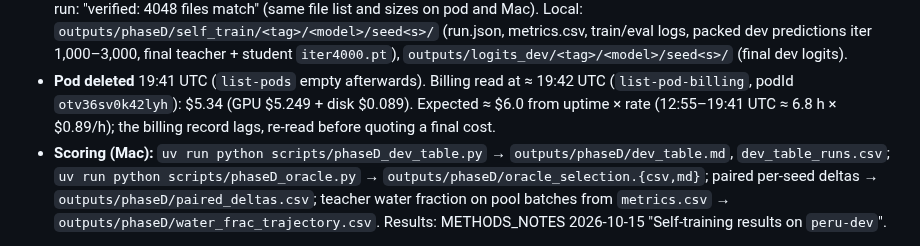
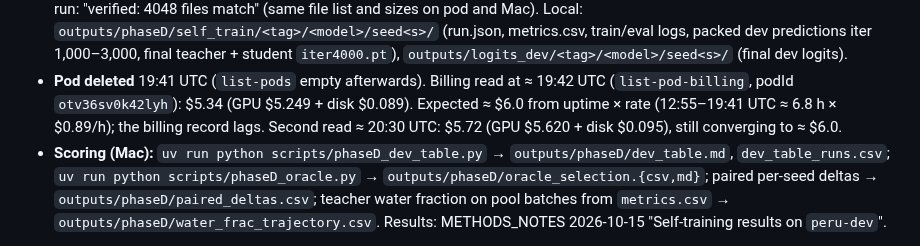
Before and after one commit to gersongams/peru-flood-segmentation, a Markdown page: docs/EXPERIMENT_LOG.md, the part around the change. GitHub-like rendering.

Commit message:
Log second billing read for the phase-D pod
Co-Authored-By: Claude Opus 5.5 <noreply@anthropic.com>

```diff
--- a/docs/EXPERIMENT_LOG.md
+++ b/docs/EXPERIMENT_LOG.md
@@ -387,8 +387,8 @@ allocated, image `runpod/pytorch:1.0.2-cu1281-torch280-ubuntu2404`, 50 GB contai
   teacher + student `iter4000.pt`), `outputs/logits_dev/<tag>/<model>/seed<s>/` (final dev logits).
 - **Pod deleted** 19:41 UTC (`list-pods` empty afterwards). Billing read at ≈ 19:42 UTC
   (`list-pod-billing`, podId `otv36sv0k42lyh`): $5.34 (GPU $5.249 + disk $0.089). Expected
-  ≈ $6.0 from uptime × rate (12:55–19:41 UTC ≈ 6.8 h × $0.89/h); the billing record lags,
-  re-read before quoting a final cost.
+  ≈ $6.0 from uptime × rate (12:55–19:41 UTC ≈ 6.8 h × $0.89/h); the billing record lags.
+  Second read ≈ 20:30 UTC: $5.72 (GPU $5.620 + disk $0.095), still converging to ≈ $6.0.
 - **Scoring (Mac):** `uv run python scripts/phaseD_dev_table.py` → `outputs/phaseD/dev_table.md`,
   `dev_table_runs.csv`; `uv run python scripts/phaseD_oracle.py` → `outputs/phaseD/oracle_selection.{csv,md}`;
   paired per-seed deltas → `outputs/phaseD/paired_deltas.csv`; teacher water fraction on pool
```
Also changed, not shown: docs/phaseD_dev.md (+1 -1 lines).
